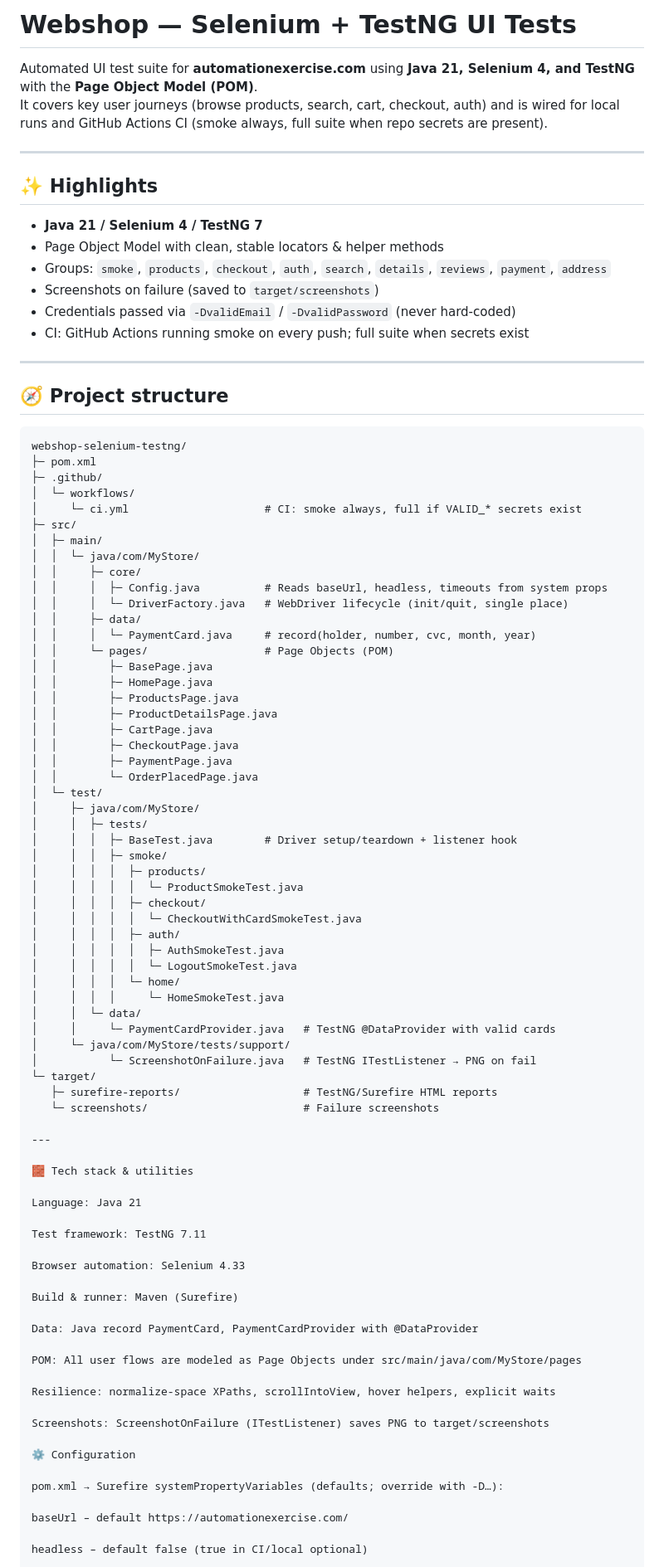
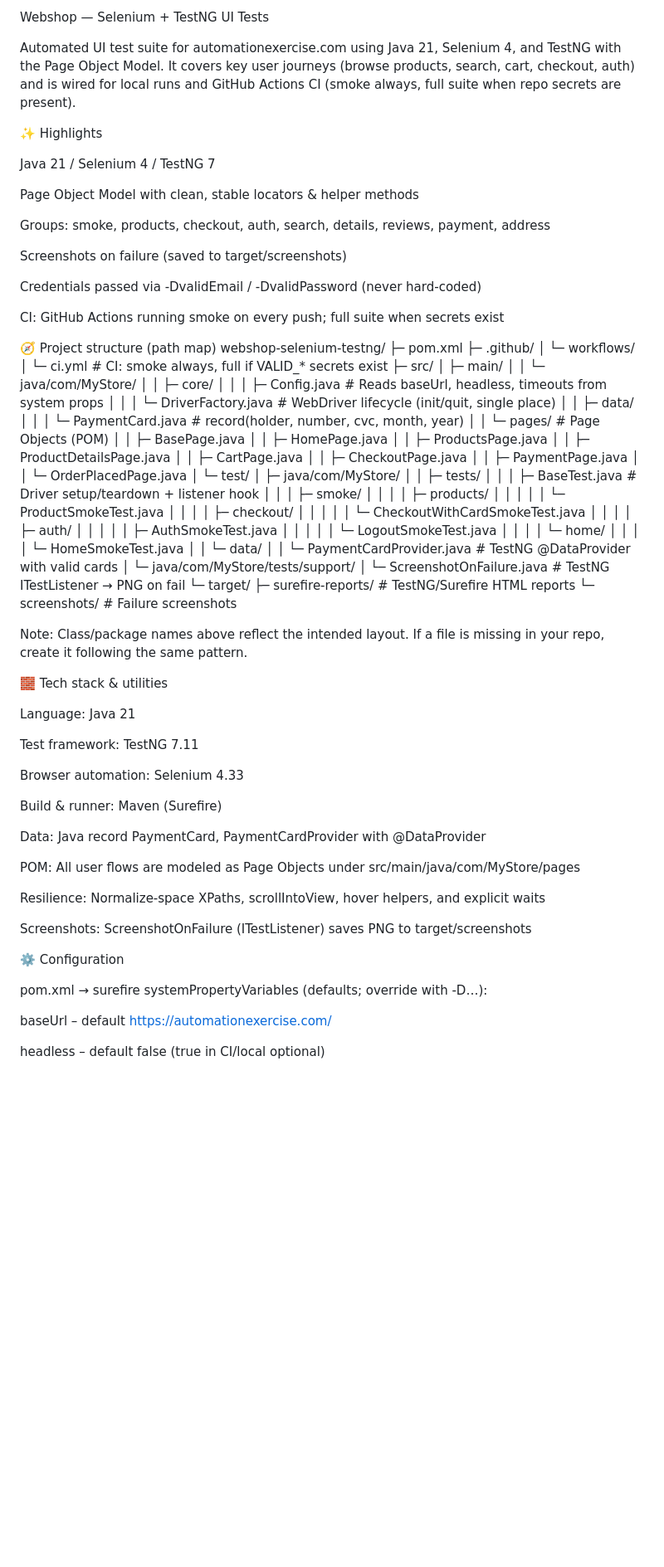
Before and after one commit to Ayakhaled200/webshop-selenium-testng, a Markdown page: README.md, the part around the change printed below. Shown: that part at 83% size. Rendered like a GitHub page; blank space fills up the shorter version.

````diff
--- a/README.md
+++ b/README.md
@@ -1,24 +1,23 @@
-# Webshop — Selenium + TestNG UI Tests
+Webshop — Selenium + TestNG UI Tests
 
-Automated UI test suite for **automationexercise.com** using **Java 21, Selenium 4, and TestNG** with the **Page Object Model (POM)**.
+Automated UI test suite for automationexercise.com using Java 21, Selenium 4, and TestNG with the Page Object Model.
 It covers key user journeys (browse products, search, cart, checkout, auth) and is wired for local runs and GitHub Actions CI (smoke always, full suite when repo secrets are present).
 
----
+✨ Highlights
 
-## ✨ Highlights
+Java 21 / Selenium 4 / TestNG 7
 
-- **Java 21 / Selenium 4 / TestNG 7**
-- Page Object Model with clean, stable locators & helper methods
-- Groups: `smoke`, `products`, `checkout`, `auth`, `search`, `details`, `reviews`, `payment`, `address`
-- Screenshots on failure (saved to `target/screenshots`)
-- Credentials passed via `-DvalidEmail` / `-DvalidPassword` (never hard-coded)
-- CI: GitHub Actions running smoke on every push; full suite when secrets exist
+Page Object Model with clean, stable locators & helper methods
 
----
+Groups: smoke, products, checkout, auth, search, details, reviews, payment, address
 
-## 🧭 Project structure
+Screenshots on failure (saved to target/screenshots)
 
-```text
+Credentials passed via -DvalidEmail / -DvalidPassword (never hard-coded)
+
+CI: GitHub Actions running smoke on every push; full suite when secrets exist
+
+🧭 Project structure (path map)
 webshop-selenium-testng/
 ├─ pom.xml
 ├─ .github/
@@ -63,7 +62,8 @@ webshop-selenium-testng/
    ├─ surefire-reports/                   # TestNG/Surefire HTML reports
    └─ screenshots/                        # Failure screenshots
 
----
+
+Note: Class/package names above reflect the intended layout. If a file is missing in your repo, create it following the same pattern.
 
 🧱 Tech stack & utilities
 
@@ -79,13 +79,13 @@ Data: Java record PaymentCard, PaymentCardProvider with @DataProvider
 
 POM: All user flows are modeled as Page Objects under src/main/java/com/MyStore/pages
 
-Resilience: normalize-space XPaths, scrollIntoView, hover helpers, explicit waits
+Resilience: Normalize-space XPaths, scrollIntoView, hover helpers, and explicit waits
 
 Screenshots: ScreenshotOnFailure (ITestListener) saves PNG to target/screenshots
 
 ⚙️ Configuration
 
-pom.xml → Surefire systemPropertyVariables (defaults; override with -D…):
+pom.xml → surefire systemPropertyVariables (defaults; override with -D…):
 
 baseUrl – default https://automationexercise.com/
 
````
Also changed, not shown: other parts of README.md (+66 -27 lines).
